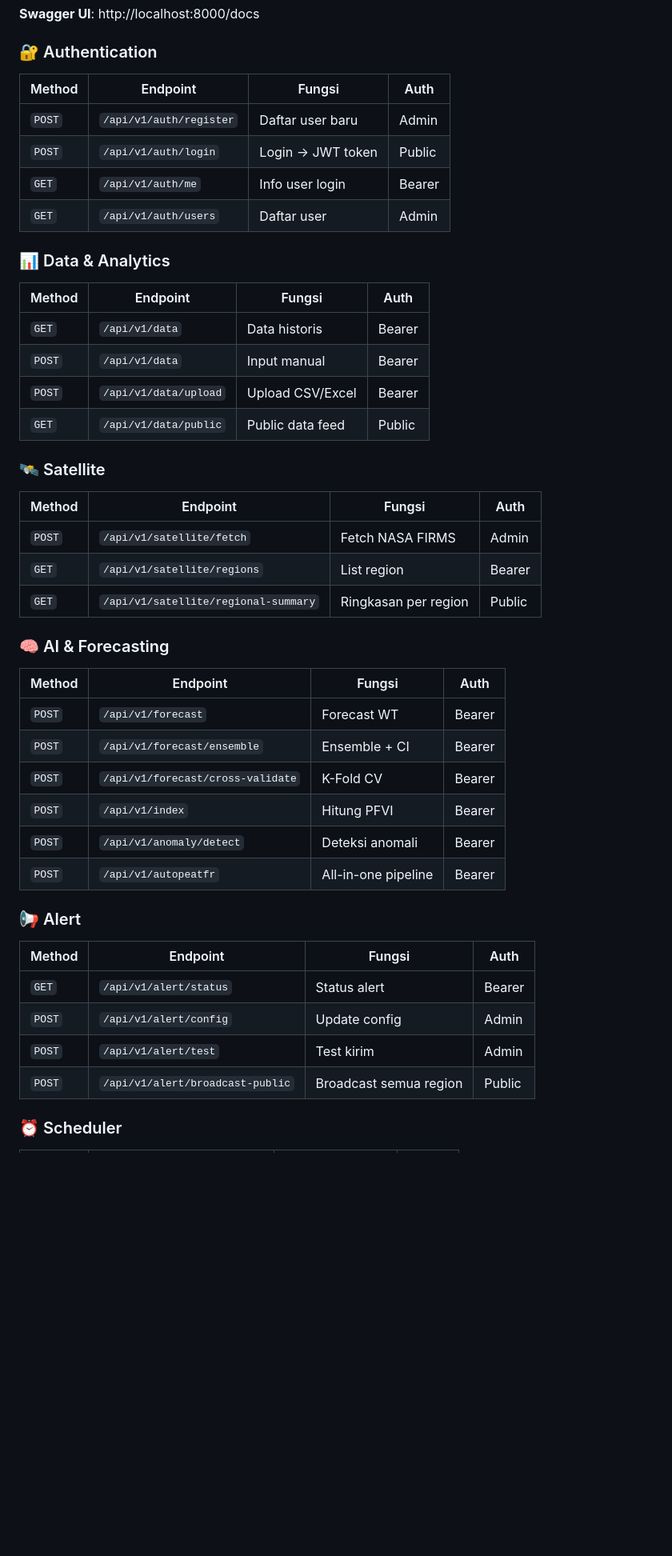
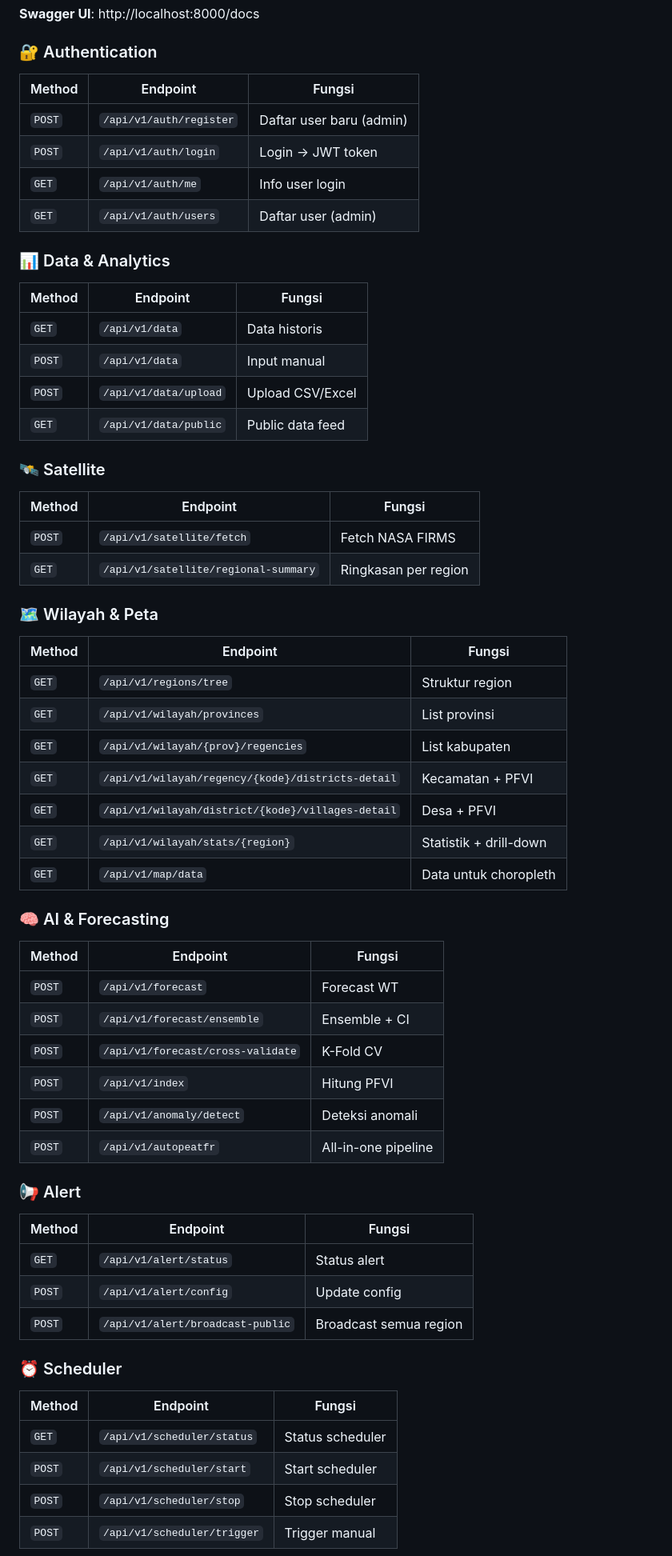
Before and after one commit to duhemen/gambut, a Markdown page: README.md, the part around one of its changes. Shown at 80% size. GitHub-like rendering; blank space fills up the shorter version.

```diff
--- a/README.md
+++ b/README.md
@@ -880,50 +849,60 @@ Kontrol auto-fetch satelit:
 **Swagger UI**: http://localhost:8000/docs
 
 ### 🔐 Authentication
-
-| Method | Endpoint | Fungsi | Auth |
-|--------|----------|--------|------|
-| `POST` | `/api/v1/auth/register` | Daftar user baru | Admin |
-| `POST` | `/api/v1/auth/login` | Login → JWT token | Public |
-| `GET` | `/api/v1/auth/me` | Info user login | Bearer |
-| `GET` | `/api/v1/auth/users` | Daftar user | Admin |
+| Method | Endpoint | Fungsi |
+|--------|----------|--------|
+| `POST` | `/api/v1/auth/register` | Daftar user baru (admin) |
+| `POST` | `/api/v1/auth/login` | Login → JWT token |
+| `GET` | `/api/v1/auth/me` | Info user login |
+| `GET` | `/api/v1/auth/users` | Daftar user (admin) |
 
 ### 📊 Data & Analytics
-
-| Method | Endpoint | Fungsi | Auth |
-|--------|----------|--------|------|
-| `GET` | `/api/v1/data` | Data historis | Bearer |
-| `POST` | `/api/v1/data` | Input manual | Bearer |
-| `POST` | `/api/v1/data/upload` | Upload CSV/Excel | Bearer |
-| `GET` | `/api/v1/data/public` | Public data feed | Public |
+| Method | Endpoint | Fungsi |
+|--------|----------|--------|
+| `GET` | `/api/v1/data` | Data historis |
+| `POST` | `/api/v1/data` | Input manual |
+| `POST` | `/api/v1/data/upload` | Upload CSV/Excel |
+| `GET` | `/api/v1/data/public` | Public data feed |
 
 ### 🛰️ Satellite
+| Method | Endpoint | Fungsi |
+|--------|----------|--------|
+| `POST` | `/api/v1/satellite/fetch` | Fetch NASA FIRMS |
+| `GET` | `/api/v1/satellite/regional-summary` | Ringkasan per region |
 
-| Method | Endpoint | Fungsi | Auth |
-|--------|----------|--------|------|
-| `POST` | `/api/v1/satellite/fetch` | Fetch NASA FIRMS | Admin |
-| `GET` | `/api/v1/satellite/regions` | List region | Bearer |
-| `GET` | `/api/v1/satellite/regional-summary` | Ringkasan per region | Public |
+### 🗺️ Wilayah & Peta
+| Method | Endpoint | Fungsi |
+|--------|----------|--------|
+| `GET` | `/api/v1/regions/tree` | Struktur region |
+| `GET` | `/api/v1/wilayah/provinces` | List provinsi |
+| `GET` | `/api/v1/wilayah/{prov}/regencies` | List kabupaten |
+| `GET` | `/api/v1/wilayah/regency/{kode}/districts-detail` | Kecamatan + PFVI |
+| `GET` | `/api/v1/wilayah/district/{kode}/villages-detail` | Desa + PFVI |
+| `GET` | `/api/v1/wilayah/stats/{region}` | Statistik + drill-down |
+| `GET` | `/api/v1/map/data` | Data untuk choropleth |
 
 ### 🧠 AI & Forecasting
-
-| Method | Endpoint | Fungsi | Auth |
-|--------|----------|--------|------|
-| `POST` | `/api/v1/forecast` | Forecast WT | Bearer |
-| `POST` | `/api/v1/forecast/ensemble` | Ensemble + CI | Bearer |
-| `POST` | `/api/v1/forecast/cross-validate` | K-Fold CV | Bearer |
-| `POST` | `/api/v1/index` | Hitung PFVI | Bearer |
-| `POST` | `/api/v1/anomaly/detect` | Deteksi anomali | Bearer |
-| `POST` | `/api/v1/autopeatfr` | All-in-one pipeline | Bearer |
+| Method | Endpoint | Fungsi |
+|--------|----------|--------|
+| `POST` | `/api/v1/forecast` | Forecast WT |
+| `POST` | `/api/v1/forecast/ensemble` | Ensemble + CI |
+| `POST` | `/api/v1/forecast/cross-validate` | K-Fold CV |
+| `POST` | `/api/v1/index` | Hitung PFVI |
+| `POST` | `/api/v1/anomaly/detect` | Deteksi anomali |
+| `POST` | `/api/v1/autopeatfr` | All-in-one pipeline |
 
 ### 📢 Alert
-
-| Method | Endpoint | Fungsi | Auth |
-|--------|----------|--------|------|
-| `GET` | `/api/v1/alert/status` | Status alert | Bearer |
-| `POST` | `/api/v1/alert/config` | Update config | Admin |
-| `POST` | `/api/v1/alert/test` | Test kirim | Admin |
-| `POST` | `/api/v1/alert/broadcast-public` | Broadcast semua region | Public |
+| Method | Endpoint | Fungsi |
+|--------|----------|--------|
+| `GET` | `/api/v1/alert/status` | Status alert |
+| `POST` | `/api/v1/alert/config` | Update config |
+| `POST` | `/api/v1/alert/broadcast-public` | Broadcast semua region |
 
 ### ⏰ Scheduler
+| Method | Endpoint | Fungsi |
+|--------|----------|--------|
+| `GET` | `/api/v1/scheduler/status` | Status scheduler |
+| `POST` | `/api/v1/scheduler/start` | Start scheduler |
+| `POST` | `/api/v1/scheduler/stop` | Stop scheduler |
+| `POST` | `/api/v1/scheduler/trigger` | Trigger manual |
 
```
Also changed, not shown: other parts of README.md (+294 -342 lines).
